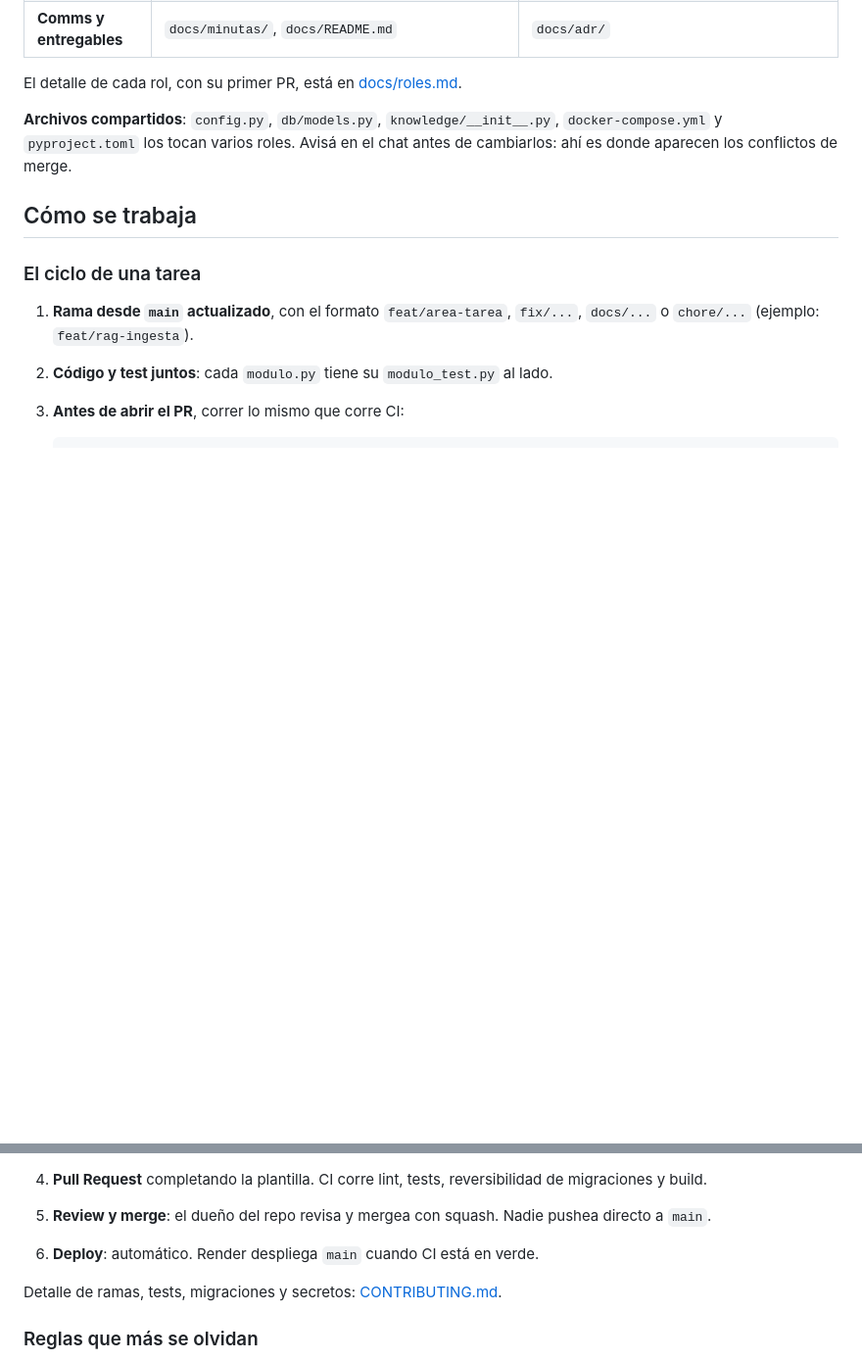
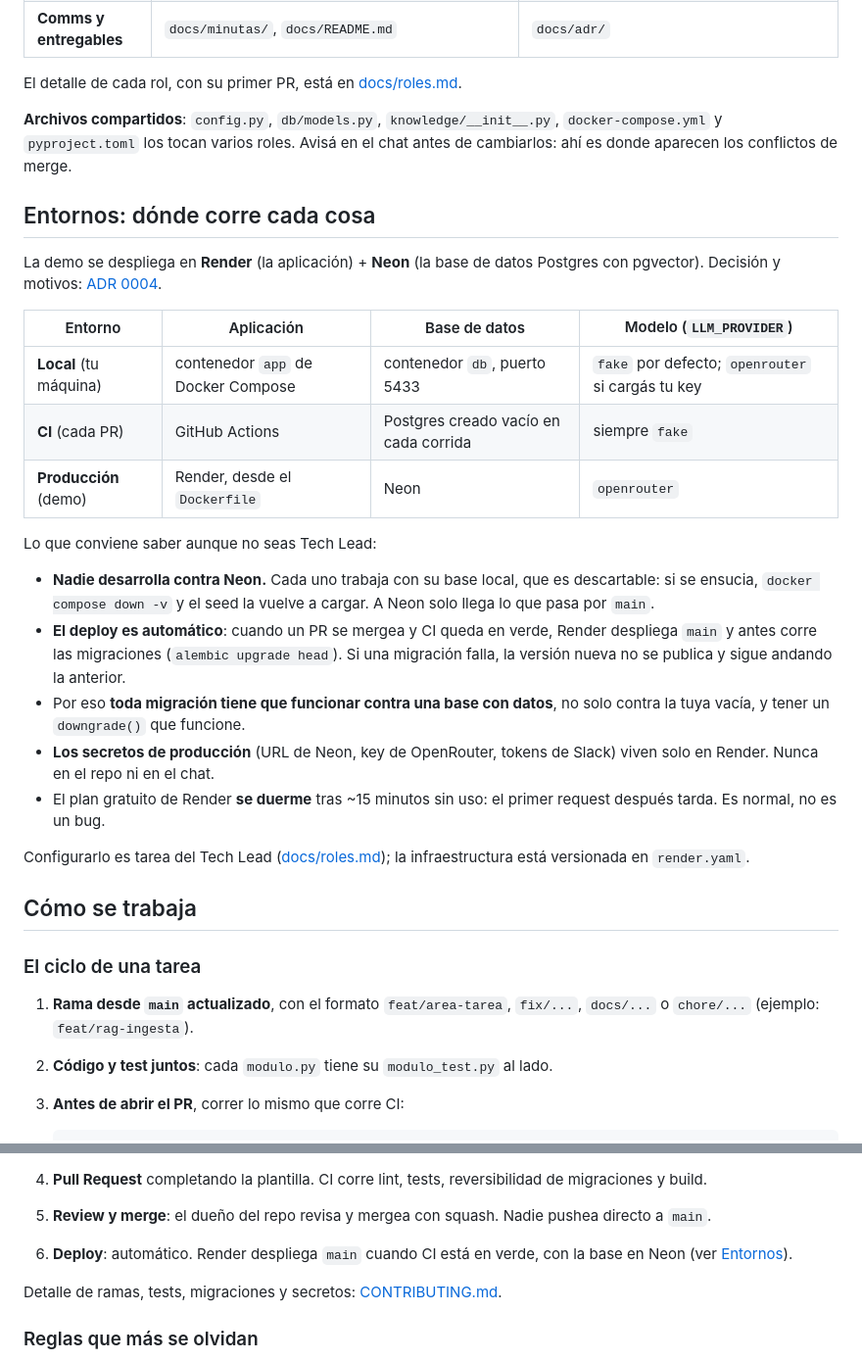
Before and after one commit to eruann/IAA-2026-onboarding-con-agentes, a Markdown page: DEVELOPMENT.md, 2 parts joined by grey strips. Shown at 98% size. Rendered like a GitHub page; blank space fills up the shorter version.

Commit message:
docs: document Render + Neon deploy for the whole team (#2)
Add an environments section to DEVELOPMENT.md (local, CI, production)
with what everyone needs to know about the Render + Neon deploy, and a
short pointer in the README.

Co-authored-by: Claude Opus 5 <noreply@anthropic.com>

```diff
--- a/DEVELOPMENT.md
+++ b/DEVELOPMENT.md
@@ -33,6 +33,35 @@ El detalle de cada rol, con su primer PR, está en [docs/roles.md](docs/roles.md
 `docker-compose.yml` y `pyproject.toml` los tocan varios roles. Avisá en el chat
 antes de cambiarlos: ahí es donde aparecen los conflictos de merge.
 
+## Entornos: dónde corre cada cosa
+
+La demo se despliega en **Render** (la aplicación) + **Neon** (la base de datos
+Postgres con pgvector). Decisión y motivos: [ADR 0004](docs/adr/0004-deploy-render-neon.md).
+
+| Entorno | Aplicación | Base de datos | Modelo (`LLM_PROVIDER`) |
+|---|---|---|---|
+| **Local** (tu máquina) | contenedor `app` de Docker Compose | contenedor `db`, puerto 5433 | `fake` por defecto; `openrouter` si cargás tu key |
+| **CI** (cada PR) | GitHub Actions | Postgres creado vacío en cada corrida | siempre `fake` |
+| **Producción** (demo) | Render, desde el `Dockerfile` | Neon | `openrouter` |
+
+Lo que conviene saber aunque no seas Tech Lead:
+
+- **Nadie desarrolla contra Neon.** Cada uno trabaja con su base local, que es
+  descartable: si se ensucia, `docker compose down -v` y el seed la vuelve a
+  cargar. A Neon solo llega lo que pasa por `main`.
+- **El deploy es automático**: cuando un PR se mergea y CI queda en verde, Render
+  despliega `main` y antes corre las migraciones (`alembic upgrade head`). Si una
+  migración falla, la versión nueva no se publica y sigue andando la anterior.
+- Por eso **toda migración tiene que funcionar contra una base con datos**, no
+  solo contra la tuya vacía, y tener un `downgrade()` que funcione.
+- **Los secretos de producción** (URL de Neon, key de OpenRouter, tokens de Slack)
+  viven solo en Render. Nunca en el repo ni en el chat.
+- El plan gratuito de Render **se duerme** tras ~15 minutos sin uso: el primer
+  request después tarda. Es normal, no es un bug.
+
+Configurarlo es tarea del Tech Lead ([docs/roles.md](docs/roles.md)); la
+infraestructura está versionada en `render.yaml`.
+
 ## Cómo se trabaja
 
 ### El ciclo de una tarea
@@ -52,7 +81,8 @@ antes de cambiarlos: ahí es donde aparecen los conflictos de merge.
    reversibilidad de migraciones y build.
 5. **Review y merge**: el dueño del repo revisa y mergea con squash. Nadie
    pushea directo a `main`.
-6. **Deploy**: automático. Render despliega `main` cuando CI está en verde.
+6. **Deploy**: automático. Render despliega `main` cuando CI está en verde, con
+   la base en Neon (ver [Entornos](#entornos-dónde-corre-cada-cosa)).
 
 Detalle de ramas, tests, migraciones y secretos: [CONTRIBUTING.md](CONTRIBUTING.md).
 
```
Also changed, not shown: README.md (+5 -0 lines).
